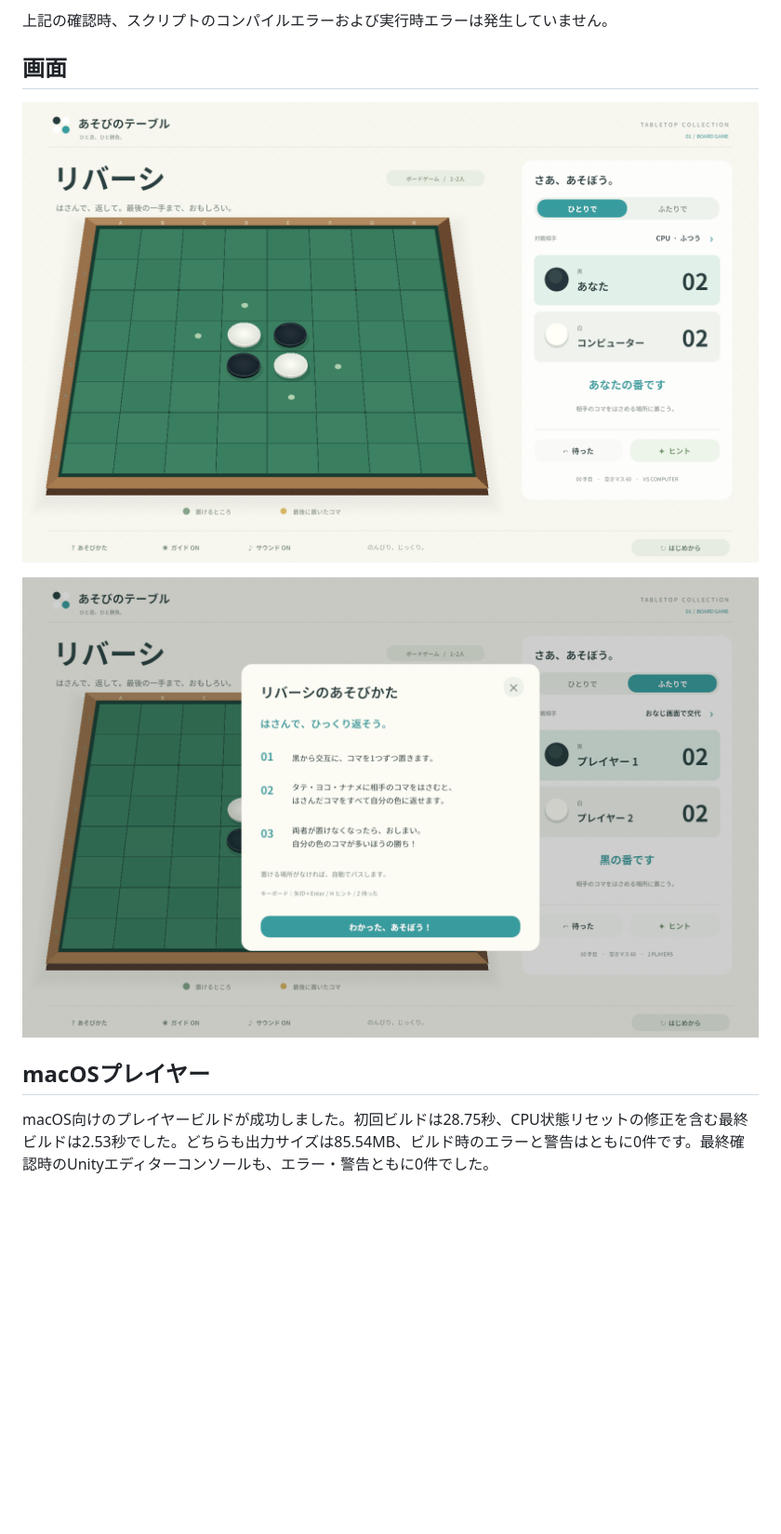
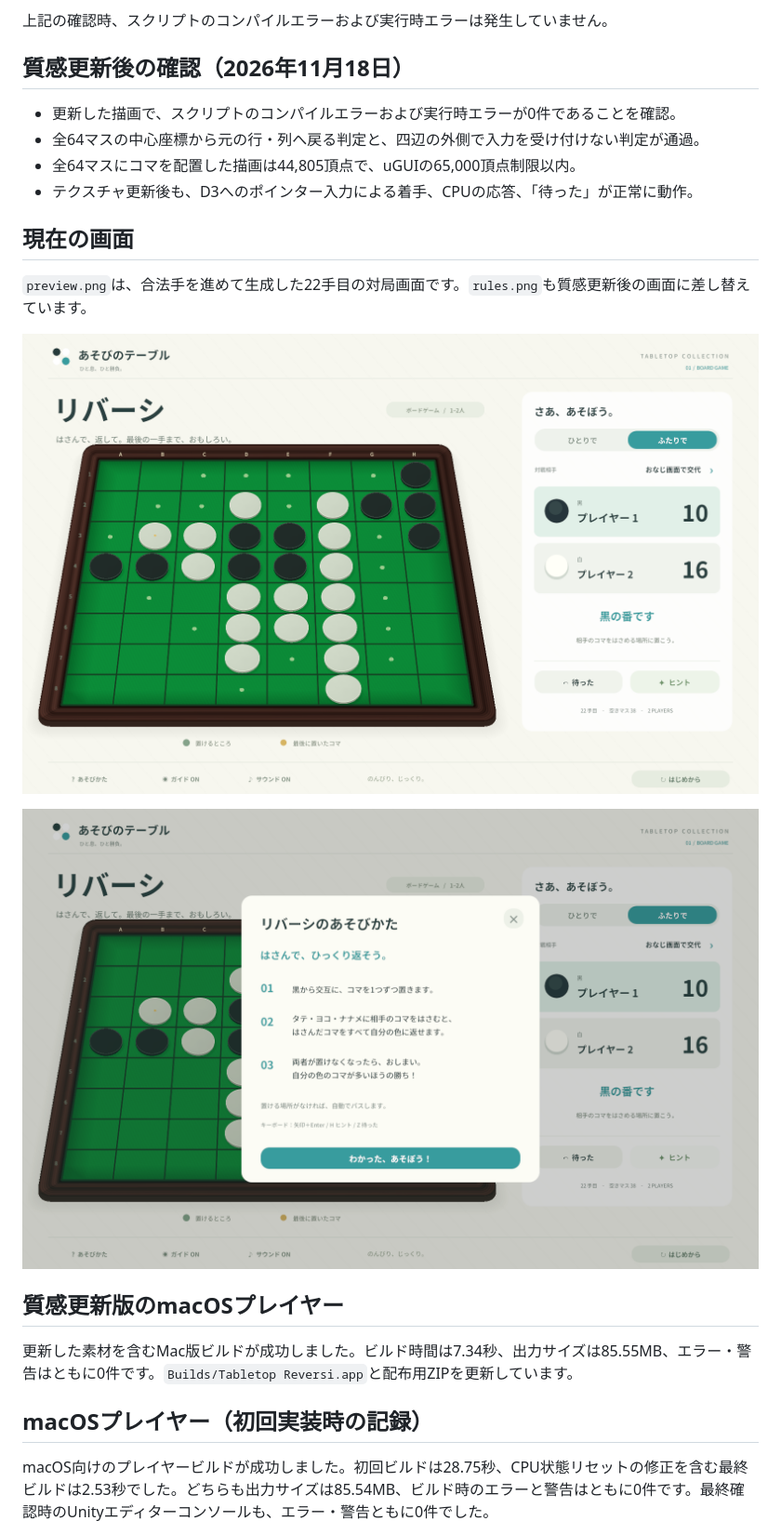
Before and after one commit to m8k8/tabletop-reversi, a Markdown page: Documentation/VERIFICATION.md, the part around the change. Shown at 93% size. GitHub-like rendering; pictures changed too: Documentation/preview.png, Documentation/rules.png; blank space fills up the shorter version.

```diff
--- a/Documentation/VERIFICATION.md
+++ b/Documentation/VERIFICATION.md
@@ -20,13 +20,26 @@
 
 上記の確認時、スクリプトのコンパイルエラーおよび実行時エラーは発生していません。
 
-## 画面
+## 質感更新後の確認（2026年11月18日）
 
-![ゲームの初期画面](preview.png)
+- 更新した描画で、スクリプトのコンパイルエラーおよび実行時エラーが0件であることを確認。
+- 全64マスの中心座標から元の行・列へ戻る判定と、四辺の外側で入力を受け付けない判定が通過。
+- 全64マスにコマを配置した描画は44,805頂点で、uGUIの65,000頂点制限以内。
+- テクスチャ更新後も、D3へのポインター入力による着手、CPUの応答、「待った」が正常に動作。
 
-![あそびかたのダイアログ](rules.png)
+## 現在の画面
 
-## macOSプレイヤー
+`preview.png`は、合法手を進めて生成した22手目の対局画面です。`rules.png`も質感更新後の画面に差し替えています。
+
+![質感更新後の22手目の対局画面](preview.png)
+
+![質感更新後のあそびかたのダイアログ](rules.png)
+
+## 質感更新版のmacOSプレイヤー
+
+更新した素材を含むMac版ビルドが成功しました。ビルド時間は7.34秒、出力サイズは85.55MB、エラー・警告はともに0件です。`Builds/Tabletop Reversi.app`と配布用ZIPを更新しています。
+
+## macOSプレイヤー（初回実装時の記録）
 
 macOS向けのプレイヤービルドが成功しました。初回ビルドは28.75秒、CPU状態リセットの修正を含む最終ビルドは2.53秒でした。どちらも出力サイズは85.54MB、ビルド時のエラーと警告はともに0件です。最終確認時のUnityエディターコンソールも、エラー・警告ともに0件でした。
 
```
Also changed, not shown: Documentation/REFERENCE.md (+9 -1 lines), README.md (+2 -2 lines), 3 other files.
